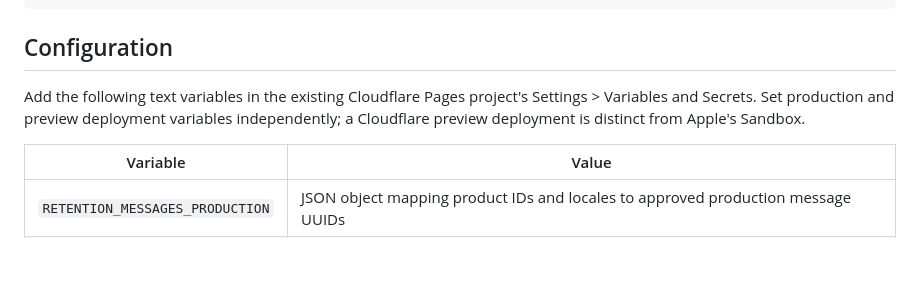
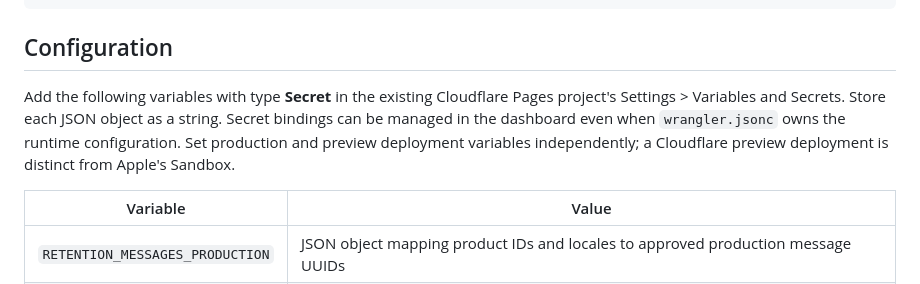
Before and after one commit to Sh7ne/deepsurfcut-website, a Markdown page: docs/retention-messaging.md, the part around the change. GitHub-like rendering; blank space fills up the shorter version.

Commit message:
Clarify dashboard configuration for retention message bindings

```diff
--- a/docs/retention-messaging.md
+++ b/docs/retention-messaging.md
@@ -26,8 +26,10 @@ The App Store sends `{"signedPayload":"<Apple-signed JWS>"}` as
 
 ## Configuration
 
-Add the following text variables in the existing Cloudflare Pages project's
-Settings > Variables and Secrets. Set production and preview deployment variables
+Add the following variables with type **Secret** in the existing Cloudflare Pages
+project's Settings > Variables and Secrets. Store each JSON object as a string.
+Secret bindings can be managed in the dashboard even when `wrangler.jsonc` owns
+the runtime configuration. Set production and preview deployment variables
 independently; a Cloudflare preview deployment is distinct from Apple's Sandbox.
 
 | Variable | Value |
```
